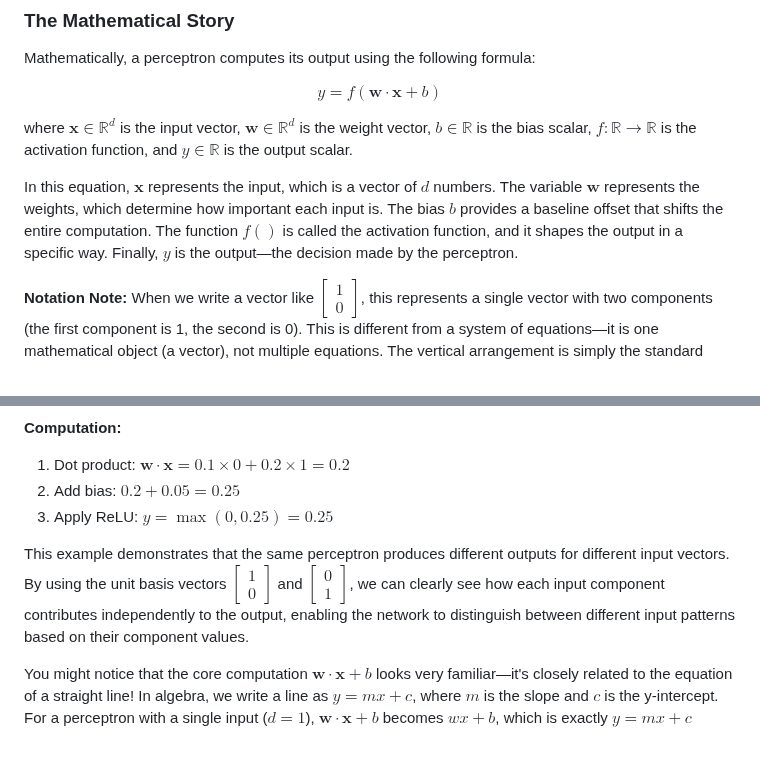
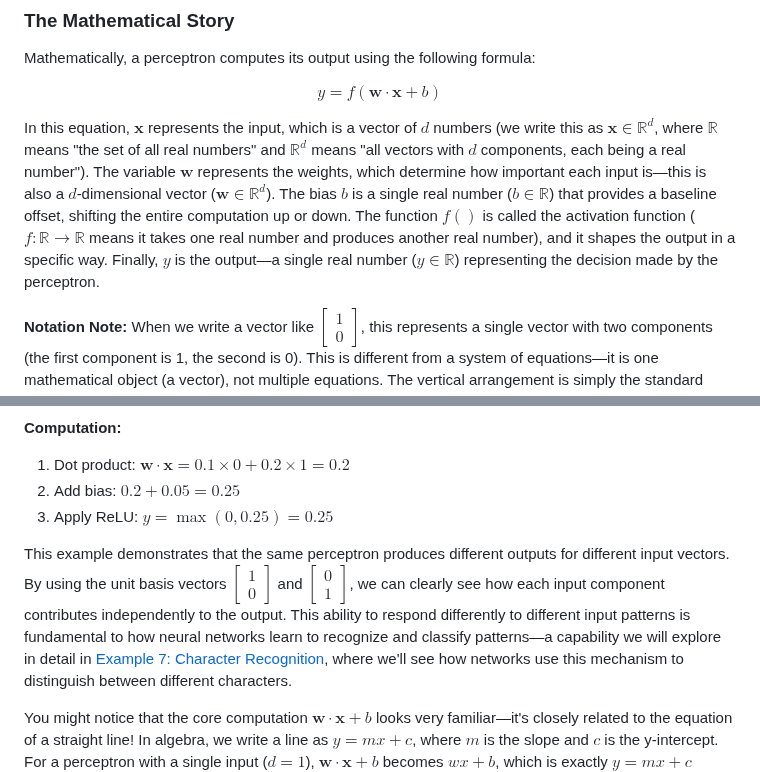
Before and after one commit to rpriyadarshi/toyai, a Markdown page: book/01-neural-network-fundamentals.md, 2 parts joined by grey strips. Rendered like a GitHub page; blank space fills up the shorter version.

Commit message:
Improve mathematical notation explanation and forward reference
- Integrate R (real numbers) notation explanation naturally into narrative flow
- Add forward reference to Example 7 for pattern recognition mechanism
- Remove standalone definition block, weave notation into component descriptions

```diff
--- a/book/01-neural-network-fundamentals.md
+++ b/book/01-neural-network-fundamentals.md
@@ -37,9 +37,7 @@ Mathematically, a perceptron computes its output using the following formula:
 
 $$y = f(\mathbf{w} \cdot \mathbf{x} + b)$$
 
-where $\mathbf{x} \in \mathbb{R}^d$ is the input vector, $\mathbf{w} \in \mathbb{R}^d$ is the weight vector, $b \in \mathbb{R}$ is the bias scalar, $f: \mathbb{R} \to \mathbb{R}$ is the activation function, and $y \in \mathbb{R}$ is the output scalar.
-
-In this equation, $\mathbf{x}$ represents the input, which is a vector of $d$ numbers. The variable $\mathbf{w}$ represents the weights, which determine how important each input is. The bias $b$ provides a baseline offset that shifts the entire computation. The function $f()$ is called the activation function, and it shapes the output in a specific way. Finally, $y$ is the output—the decision made by the perceptron.
+In this equation, $\mathbf{x}$ represents the input, which is a vector of $d$ numbers (we write this as $\mathbf{x} \in \mathbb{R}^d$, where $\mathbb{R}$ means "the set of all real numbers" and $\mathbb{R}^d$ means "all vectors with $d$ components, each being a real number"). The variable $\mathbf{w}$ represents the weights, which determine how important each input is—this is also a $d$-dimensional vector ($\mathbf{w} \in \mathbb{R}^d$). The bias $b$ is a single real number ($b \in \mathbb{R}$) that provides a baseline offset, shifting the entire computation up or down. The function $f()$ is called the activation function ($f: \mathbb{R} \to \mathbb{R}$ means it takes one real number and produces another real number), and it shapes the output in a specific way. Finally, $y$ is the output—a single real number ($y \in \mathbb{R}$) representing the decision made by the perceptron.
 
 **Notation Note:** When we write a vector like $\begin{bmatrix} 1 \\ 0 \end{bmatrix}$, this represents a single vector with two components (the first component is 1, the second is 0). This is different from a system of equations—it is one mathematical object (a vector), not multiple equations. The vertical arrangement is simply the standard mathematical notation for column vectors.
 
@@ -86,7 +84,7 @@ $$y = f\left(\begin{bmatrix} 0.1 \\ 0.2 \end{bmatrix} \cdot \begin{bmatrix} 0 \\
 2. Add bias: $0.2 + 0.05 = 0.25$
 3. Apply ReLU: $y = \max(0, 0.25) = 0.25$
 
-This example demonstrates that the same perceptron produces different outputs for different input vectors. By using the unit basis vectors $\begin{bmatrix} 1 \\ 0 \end{bmatrix}$ and $\begin{bmatrix} 0 \\ 1 \end{bmatrix}$, we can clearly see how each input component contributes independently to the output, enabling the network to distinguish between different input patterns based on their component values.
+This example demonstrates that the same perceptron produces different outputs for different input vectors. By using the unit basis vectors $\begin{bmatrix} 1 \\ 0 \end{bmatrix}$ and $\begin{bmatrix} 0 \\ 1 \end{bmatrix}$, we can clearly see how each input component contributes independently to the output. This ability to respond differently to different input patterns is fundamental to how neural networks learn to recognize and classify patterns—a capability we will explore in detail in [Example 7: Character Recognition](12-example7-character-recognition.md), where we'll see how networks use this mechanism to distinguish between different characters.
 
 You might notice that the core computation $\mathbf{w} \cdot \mathbf{x} + b$ looks very familiar—it's closely related to the equation of a straight line! In algebra, we write a line as $y = mx + c$, where $m$ is the slope and $c$ is the y-intercept. For a perceptron with a single input ($d=1$), $\mathbf{w} \cdot \mathbf{x} + b$ becomes $wx + b$, which is exactly $y = mx + c$ (where $w$ is the slope and $b$ is the intercept). For multiple inputs ($d > 1$), $\mathbf{w} \cdot \mathbf{x} = \sum_{i=1}^d w_i x_i$ is the dot product (weighted sum), which generalizes the line equation to multiple dimensions. The bias $b$ still shifts the entire computation up or down, just like the y-intercept shifts a line.
 
```
